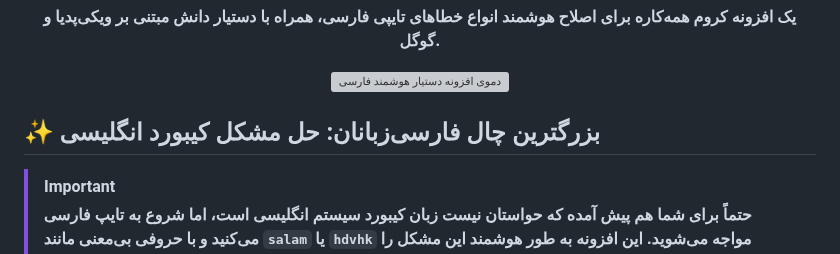
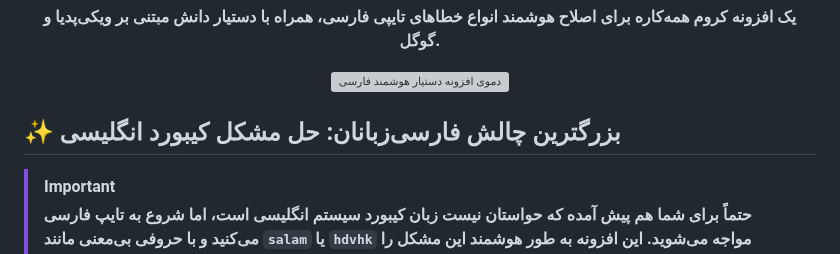
Before and after one commit to AmirMotefaker/Farsi-Smart-Assistant, a Markdown page: README.md, the part around the change. GitHub-like rendering; grey boxes are pictures that could not be loaded.

```diff
--- a/README.md
+++ b/README.md
@@ -14,7 +14,7 @@
   <img src="link/to/your/final_demo.gif" alt="دموی افزونه دستیار هوشمند فارسی">
 </p>
 
-## ✨ بزرگترین چال فارسی‌زبانان: حل مشکل کیبورد انگلیسی
+## ✨ بزرگترین چالش فارسی‌زبانان: حل مشکل کیبورد انگلیسی
 
 > [!IMPORTANT]
 > **حتماً برای شما هم پیش آمده که حواستان نیست زبان کیبورد سیستم انگلیسی است، اما شروع به تایپ فارسی می‌کنید و با حروفی بی‌معنی مانند `salam` یا `hdvhk` مواجه می‌شوید. این افزونه به طور هوشمند این مشکل را تشخیص داده و متن شما را به صورت خودکار به فارسی صحیح تبدیل می‌کند. این بزرگترین چالش فارسی‌زبانان دنیاست که ما آن را حل کرده‌ایم.**
```
